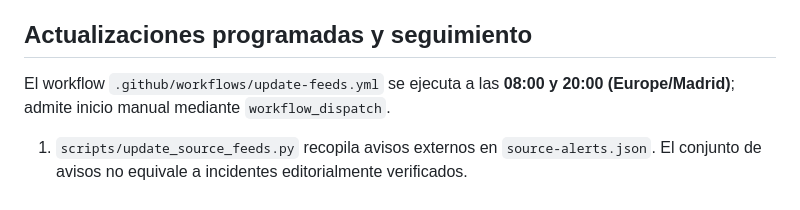
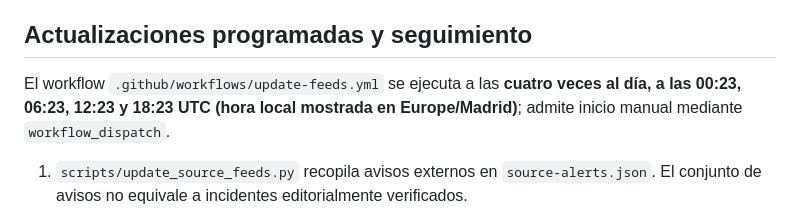
Before and after one commit to progeekts/Incidentes, a Markdown page: README.md, the part around the change. Drawn GitHub-style.

Commit message:
docs: actualizar horario a cuatro sincronizaciones diarias

```diff
--- a/README.md
+++ b/README.md
@@ -27,7 +27,7 @@ El proyecto está preparado para funcionar como sitio estático mediante GitHub
 
 ## Actualizaciones programadas y seguimiento
 
-El workflow `.github/workflows/update-feeds.yml` se ejecuta a las **08:00 y 20:00 (Europe/Madrid)**; admite inicio manual mediante `workflow_dispatch`.
+El workflow `.github/workflows/update-feeds.yml` se ejecuta a las **cuatro veces al día, a las 00:23, 06:23, 12:23 y 18:23 UTC (hora local mostrada en Europe/Madrid)**; admite inicio manual mediante `workflow_dispatch`.
 
 1. `scripts/update_source_feeds.py` recopila avisos externos en `source-alerts.json`. El conjunto de avisos no equivale a incidentes editorialmente verificados.
 2. `scripts/review_existing_incidents.py` consulta las fuentes enlazadas en un máximo de **10 incidentes por ejecución** y **2 enlaces por incidente**, con timeout de **9 segundos por enlace** y presupuesto temporal de **225 segundos**. Los resultados se guardan en `incident-review-state.json`.
```
